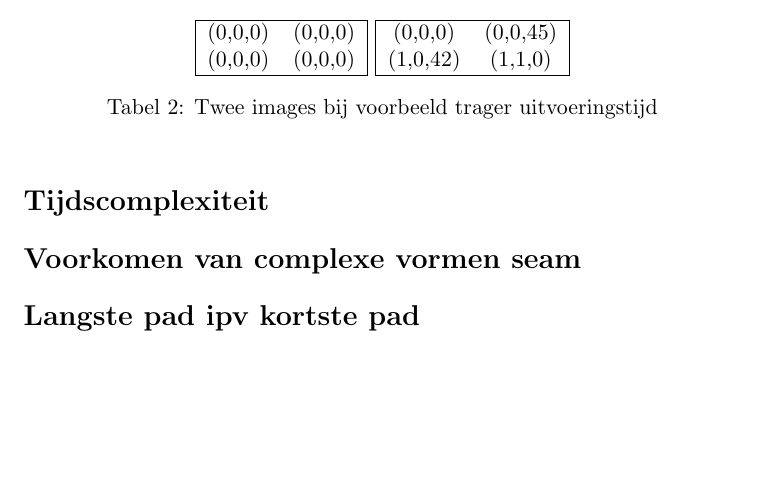
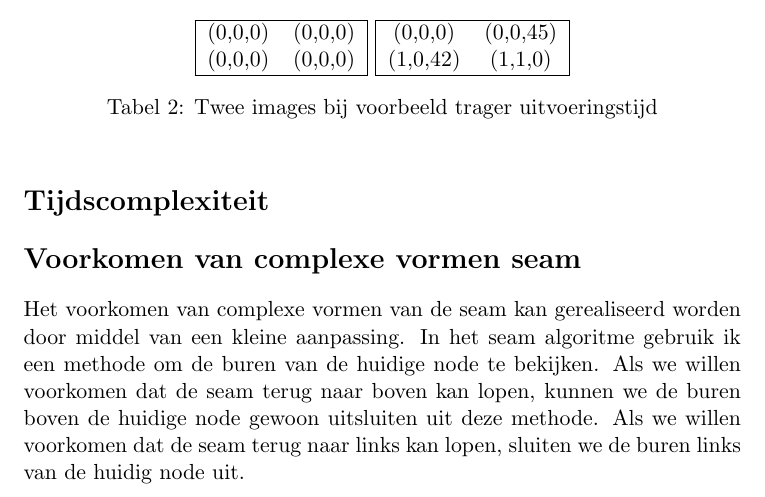
Before and after one commit to SteTwe/Practica-GnA1718, a LaTeX document (Verslagen/Verslag practicum 3.tex): part of page 3 of 3 before the commit and part of page 3 of 4 after it, cut so that both start at the same text, the shorter picture padded with empty space. Compiled offline with pdfLaTeX.

Commit message:
finish question 4 prac 3

```diff
--- a/Verslagen/Verslag practicum 3.tex
+++ b/Verslagen/Verslag practicum 3.tex
@@ -95,6 +95,7 @@ Met de oude afstandsfunctie gaan we rechtstreeks van (0,0) naar eindpositie (1,1
 
 \section*{Tijdscomplexiteit}
 \section*{Voorkomen van complexe vormen seam}
+Het voorkomen van complexe vormen van de seam kan gerealiseerd worden door middel van een kleine aanpassing. In het seam algoritme gebruik ik een methode om de buren van de huidige node te bekijken. Als we willen voorkomen dat de seam terug naar boven kan lopen, kunnen we de buren boven de huidige node gewoon uitsluiten uit deze methode. Als we willen voorkomen dat de seam terug naar links kan lopen, sluiten we de buren links van de huidig node uit.
 \section*{Langste pad ipv kortste pad}
 
 
```
Also changed, not shown: Verslagen/Verslag practicum 3.pdf.
